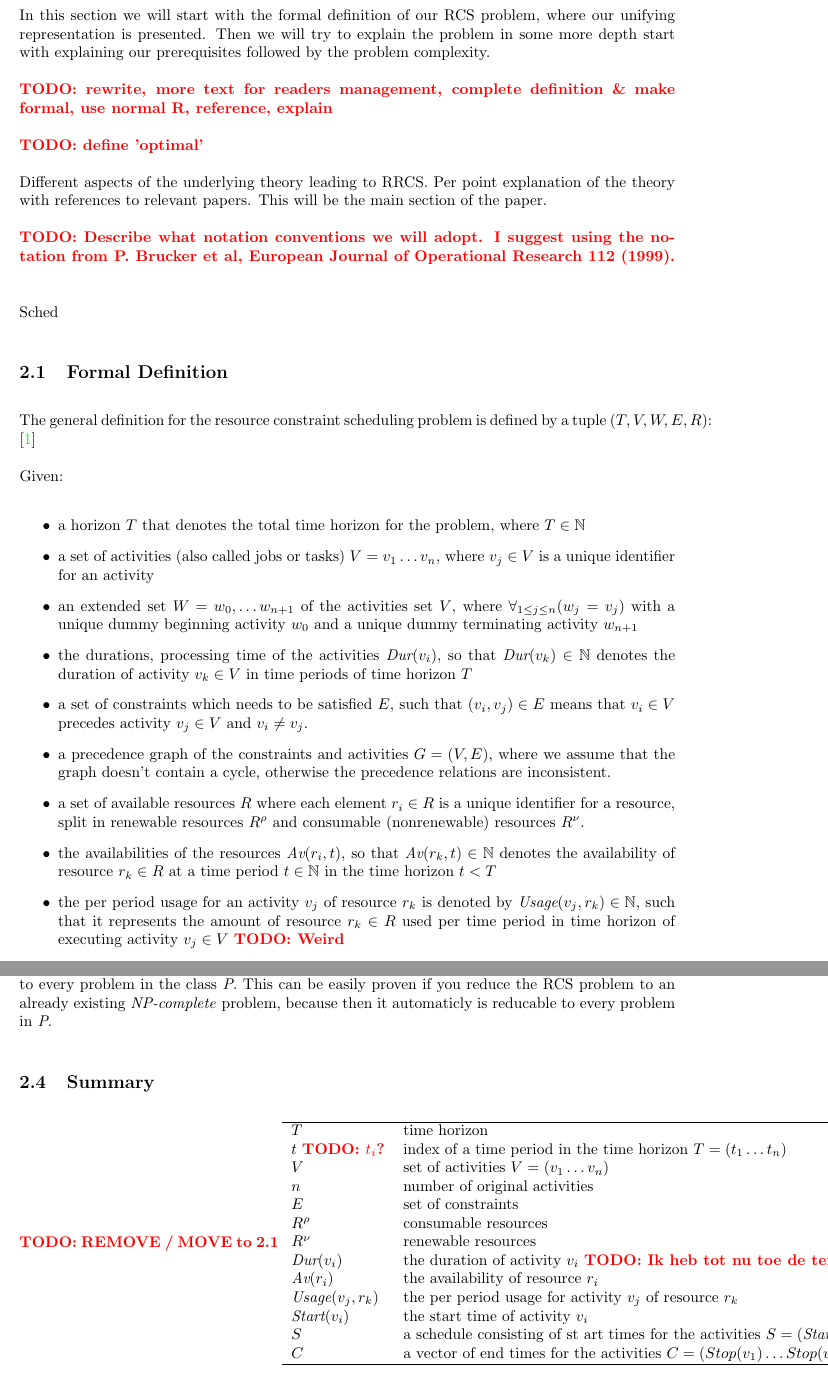
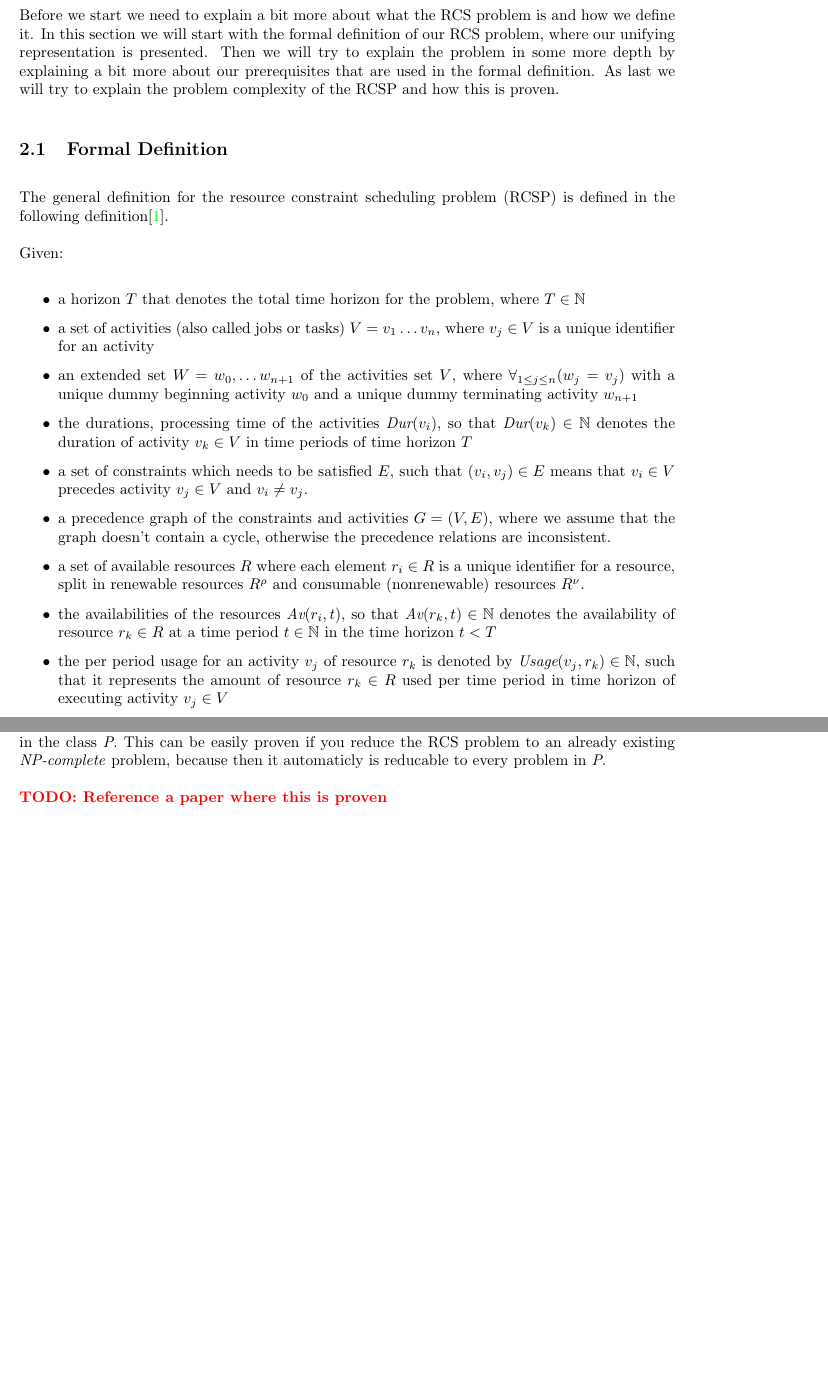
Before and after one commit to deazurain/rrcs, a LaTeX paper (rrcs.tex): two parts of pages 3 and 6 of 13, joined at a grey line, cut at the place of the change, the shorter picture padded with empty space. Compiled offline with pdfLaTeX.

Commit message:
TODO fix

```diff
--- a/rrcs.tex
+++ b/rrcs.tex
@@ -89,23 +89,14 @@ The last section will combine the resource constraint scheduling, partial order
 \newpage
 
 \section{Problem background}
+Before we start we need to explain a bit more about what the RCS problem is and how we define it.
 In this section we will start with the formal definition of our RCS problem, where our unifying representation is presented.
-Then we will try to explain the problem in some more depth start with explaining our prerequisites followed by the problem complexity.
+Then we will try to explain the problem in some more depth by explaining a bit more about our prerequisites that are used in the formal definition.
+As last we will try to explain the problem complexity of the RCSP and how this is proven.
 
-\TODO{rewrite, more text for readers management, complete definition \& make formal, use normal R, reference, explain}
 
-\TODO{define 'optimal'}
-
-Different aspects of the underlying theory leading to RRCS.
- Per point explanation of the theory with references to relevant papers.
-This will be the main section of the paper.
-
-\TODO{Describe what notation conventions we will adopt.
-I suggest using the notation from P. Brucker et al, European Journal of Operational Research 112 (1999). }
-
-Sched
 \subsection{Formal Definition}
-The general definition for the resource constraint scheduling problem is defined by a tuple $(T, V, W, E, R)$: \cite{brucker99}
+The general definition for the resource constraint scheduling problem (RCSP) is defined in the following definition\cite{brucker99}.
 
 Given:
 \begin{itemize}
@@ -117,7 +108,7 @@ Given:
 \item a precedence graph of the constraints and activities $G = (V, E)$, where we assume that the graph doesn't contain a cycle, otherwise the precedence relations are inconsistent.
 \item a set of available resources $R$ where each element $r_i \in R$ is a unique identifier for a resource, split in renewable resources $\renres$ and  consumable (nonrenewable) resources $\conres$.
 \item the availabilities of the resources $\av{r_i, t}$, so that $\av{r_k, t} \in \mathbb{N}$ denotes the availability of resource $r_k \in R$ at a time period $t \in \mathbb{N}$ in the time horizon $t < T$
-\item the per period usage for an activity $v_j$ of resource $r_k$ is denoted by $\usage{v_j, r_k} \in \mathbb{N}$, such that it represents the amount of resource $r_k \in R$ used per time period in time horizon of executing activity $v_j \in V$ \TODO{Weird}
+\item the per period usage for an activity $v_j$ of resource $r_k$ is denoted by $\usage{v_j, r_k} \in \mathbb{N}$, such that it represents the amount of resource $r_k \in R$ used per time period in time horizon of executing activity $v_j \in V$
 \end{itemize}
 
 Find the feasible schedule where each activity gets executed with the available resources, the resources don't exceed their availability and all the constraints between the activities are satisfied where $\start{v_j} \in \mathbb{N}$ denotes the start time in periods of the time horizon $T$ for activity $v_j \in V$ and
@@ -195,8 +181,10 @@ We also define the completion times for the activities in $V$, this is denoted b
 
 \subsection{Problem Complexity}
 The RCSP belongs to the class of problems that are \emph{NP-complete}.
-According to the \TODO{the?} complexity theory a problem belongs to the class \emph{NP-complete} if the problem is reducable to every problem in the class \emph{P}.
+According to the complexity theory a problem belongs to the class \emph{NP-complete} if the problem is reducable to every problem in the class \emph{P}.
 This can be easily proven if you reduce the RCS problem to an already existing \emph{NP-complete} problem, because then it automaticly is reducable to every problem in \emph{P}.
+
+\TODO{Reference a paper where this is proven}
 
 \begin{comment}
 \TODO{Dit moest er toch uit?}
@@ -209,27 +197,6 @@ In multi-mode RCPS, activities can be executed in multiple modes. The activity m
 \subsubsection{Stochastic processing times}
 Oftentimes it will be hard to estimate processing times for activities in practice and there is a big chance that the actual processing time will be different from the fixed estimate that was used in the model. Instead of using deterministic values for the activity duration, one could introduce a stochastic variable which has a certain probability distribution. In \cite{brucker99}, it is argued that stochastic processing times for project scheduling are an important step closer towards the real-life scenario. In this paper, we will focus on fixed activity durations.
 \end{comment}
-
-\subsection{Summary}
-\TODO{REMOVE / MOVE to 2.1}
-\begin{tabular}{l l}
-\hline
-$T$ & time horizon \\
-$t$ \TODO{$t_i$?} &  index of a time period in the time horizon $T = (t_1 \ldots t_n)$\\
-$V$ & set of activities $V = (v_1 \ldots v_n)$ \\
-$n$ & number of original activities \\
-$E$ & set of constraints \\
-$\renres$ & consumable resources \\
-$\conres$ & renewable resources \\
-$\dur{v_i}$ & the duration of activity $v_i$ \TODO{Ik heb tot nu toe de term "processing time" aangehouden, welke doen we?}\\
-$\av{r_i}$ & the availability of resource $r_i$ \\
-$\usage{v_j, r_k}$ & the per period usage for activity $v_j$ of resource $r_k$ \\
-$\start{v_i}$ & the start time of activity $v_i$ \\
-$S$ & a schedule consisting of st
-art times for the activities $S = (\start{v_1}) \ldots \start{v_n})$ \\
-$C$ & a vector of end times for the activities $C = (Stop(v_1) \ldots Stop(v_n))$ \\
-\hline
-\end{tabular}
 
 \newpage
 
```
Also changed, not shown: rrcs.tex (7 more changed lines).
